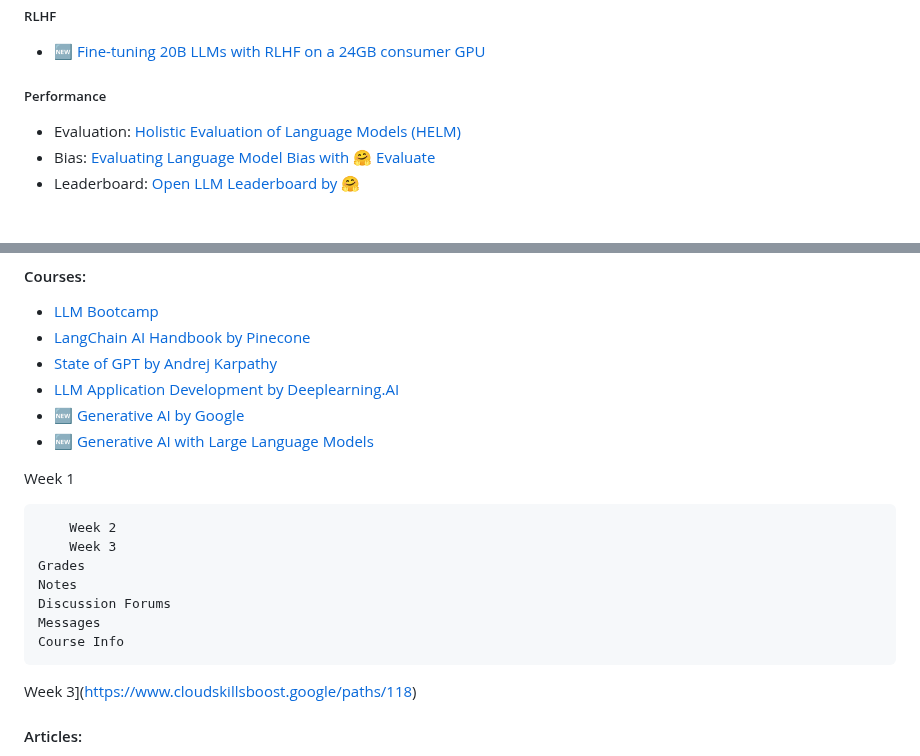
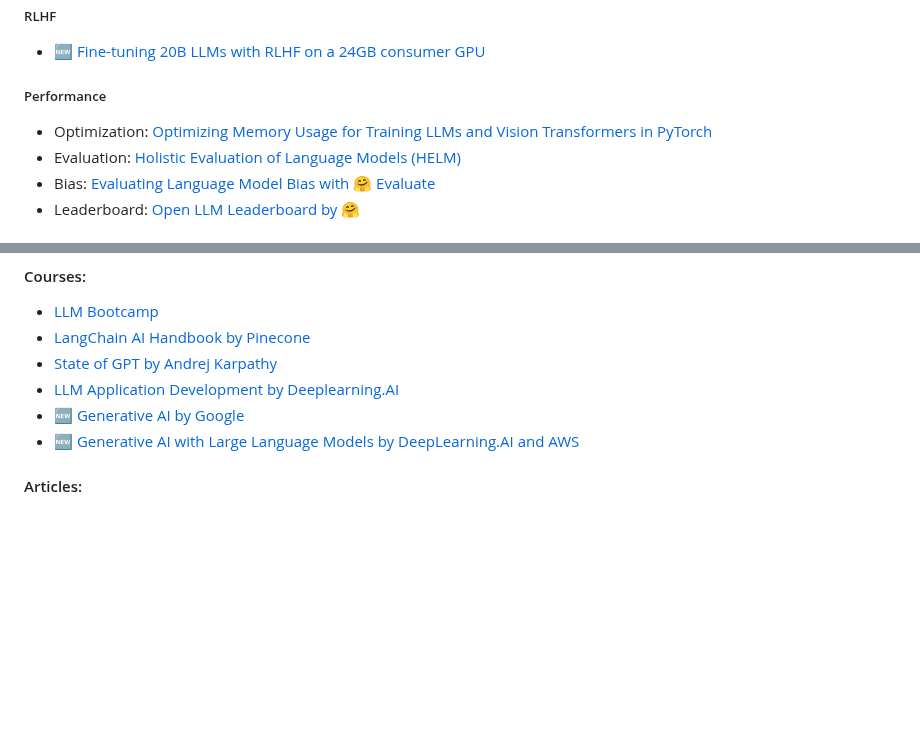
Before and after one commit to marcelcastrobr/my_ml_links, a Markdown page: README.md, 2 parts joined by grey strips. Rendered like a GitHub page; blank space fills up the shorter version.

```diff
--- a/README.md
+++ b/README.md
@@ -23,6 +23,7 @@ Objective: Repo to capture ML links and learning in a mindmap using markdown.
 
 ##### Performance
 
+- Optimization: [Optimizing Memory Usage for Training LLMs and Vision Transformers in PyTorch](https://lightning.ai/pages/community/tutorial/pytorch-memory-vit-llm/)
 - Evaluation: [Holistic Evaluation of Language Models (HELM)](https://crfm.stanford.edu/helm/latest/?groups=1)
 - Bias: [Evaluating Language Model Bias with 🤗 Evaluate](https://huggingface.co/blog/evaluating-llm-bias)
 - Leaderboard: [Open LLM Leaderboard by 🤗](https://huggingface.co/spaces/HuggingFaceH4/open_llm_leaderboard)
@@ -57,19 +58,7 @@ Objective: Repo to capture ML links and learning in a mindmap using markdown.
 - [State of GPT by Andrej Karpathy](https://build.microsoft.com/en-US/sessions/db3f4859-cd30-4445-a0cd-553c3304f8e2)
 - [LLM Application Development by Deeplearning.AI](https://www.deeplearning.ai/short-courses/langchain-for-llm-application-development/)
 - 🆕 [Generative AI by Google ](https://www.cloudskillsboost.google/paths/118)
-- 🆕 [Generative AI with Large Language Models](https://www.coursera.org/learn/generative-ai-with-llms)
-
-Week 1
-
-        Week 2
-        Week 3
-    Grades
-    Notes
-    Discussion Forums
-    Messages
-    Course Info
-
-Week 3](https://www.cloudskillsboost.google/paths/118)
+- 🆕 [Generative AI with Large Language Models by DeepLearning.AI and AWS](https://www.coursera.org/learn/generative-ai-with-llms)
 
 #### Articles:
 - [RLHF: Reinforcement Learning from Human Feedback](https://huyenchip.com/2023/05/02/rlhf.html)
```
